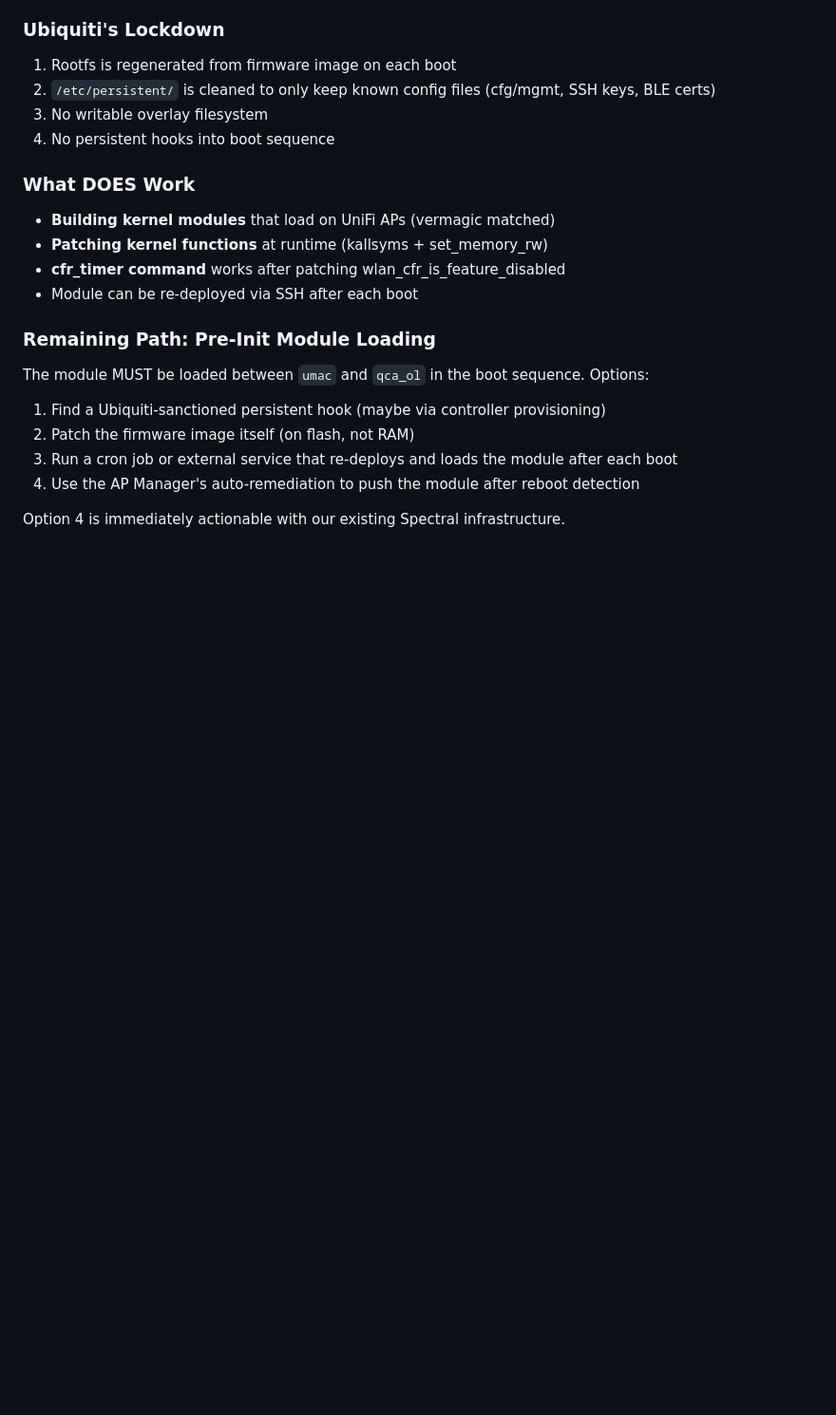
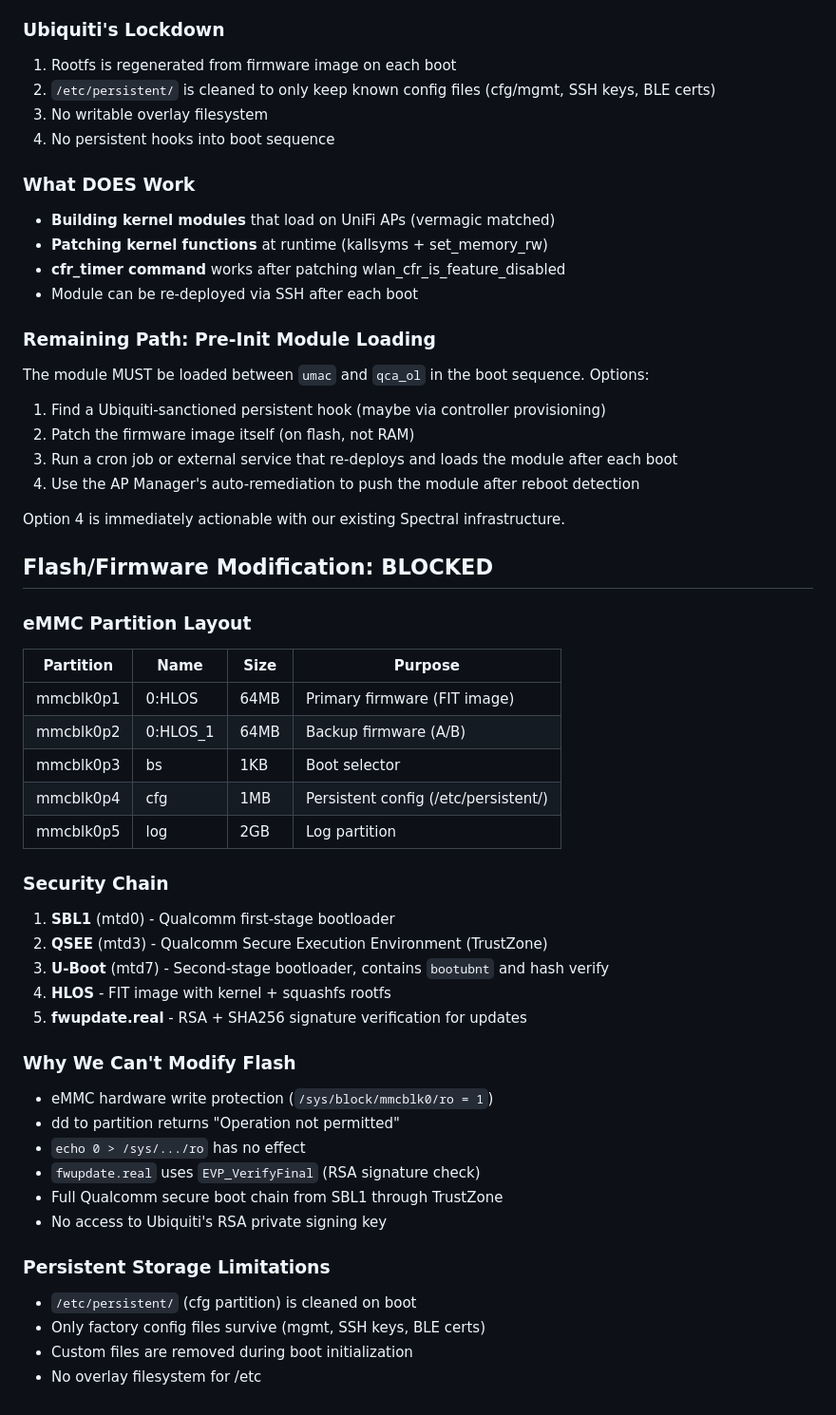
Before and after one commit to tberlen/spectral, a Markdown page: research/cfr-unlock/README.md, the part around the change. Shown at 95% size. GitHub-like rendering; blank space fills up the shorter version.

Commit message:
CFR: flash modification blocked by secure boot + RSA signatures
- eMMC hardware write-protected
- Full Qualcomm secure boot chain (SBL1, QSEE, U-Boot)
- fwupdate.real verifies RSA + SHA256 signatures
- /etc/persistent/ cleaned on boot (only factory files survive)
- Documented complete partition layout and security chain

Co-Authored-By: Claude Opus 4.6 (1M context) <noreply@anthropic.com>

```diff
--- a/research/cfr-unlock/README.md
+++ b/research/cfr-unlock/README.md
@@ -326,3 +326,35 @@ Options:
 4. Use the AP Manager's auto-remediation to push the module after reboot detection
 
 Option 4 is immediately actionable with our existing Spectral infrastructure.
+
+## Flash/Firmware Modification: BLOCKED
+
+### eMMC Partition Layout
+| Partition | Name | Size | Purpose |
+|-----------|------|------|---------|
+| mmcblk0p1 | 0:HLOS | 64MB | Primary firmware (FIT image) |
+| mmcblk0p2 | 0:HLOS_1 | 64MB | Backup firmware (A/B) |
+| mmcblk0p3 | bs | 1KB | Boot selector |
+| mmcblk0p4 | cfg | 1MB | Persistent config (/etc/persistent/) |
+| mmcblk0p5 | log | 2GB | Log partition |
+
+### Security Chain
+1. **SBL1** (mtd0) - Qualcomm first-stage bootloader
+2. **QSEE** (mtd3) - Qualcomm Secure Execution Environment (TrustZone)
+3. **U-Boot** (mtd7) - Second-stage bootloader, contains `bootubnt` and hash verify
+4. **HLOS** - FIT image with kernel + squashfs rootfs
+5. **fwupdate.real** - RSA + SHA256 signature verification for updates
+
+### Why We Can't Modify Flash
+- eMMC hardware write protection (`/sys/block/mmcblk0/ro = 1`)
+- dd to partition returns "Operation not permitted"
+- `echo 0 > /sys/.../ro` has no effect
+- `fwupdate.real` uses `EVP_VerifyFinal` (RSA signature check)
+- Full Qualcomm secure boot chain from SBL1 through TrustZone
+- No access to Ubiquiti's RSA private signing key
+
+### Persistent Storage Limitations
+- `/etc/persistent/` (cfg partition) is cleaned on boot
+- Only factory config files survive (mgmt, SSH keys, BLE certs)
+- Custom files are removed during boot initialization
+- No overlay filesystem for /etc
```
